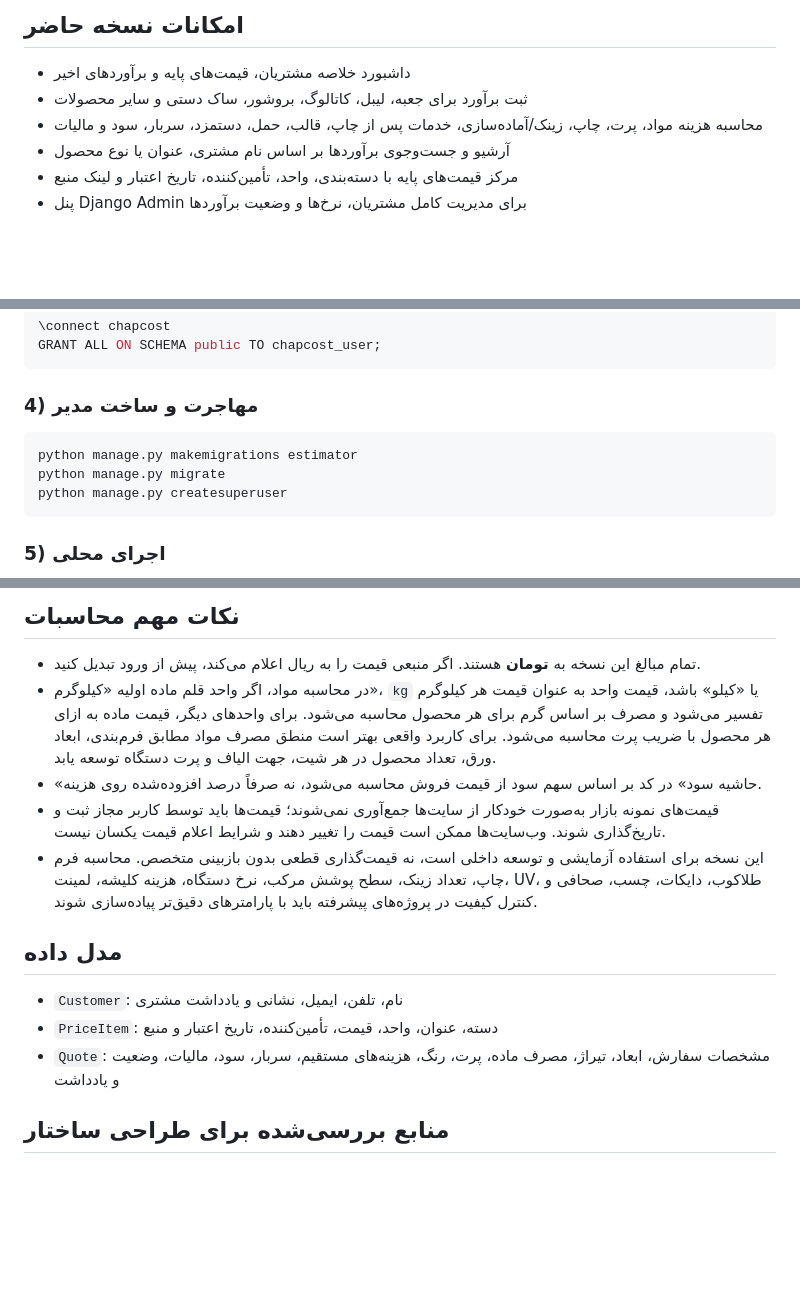
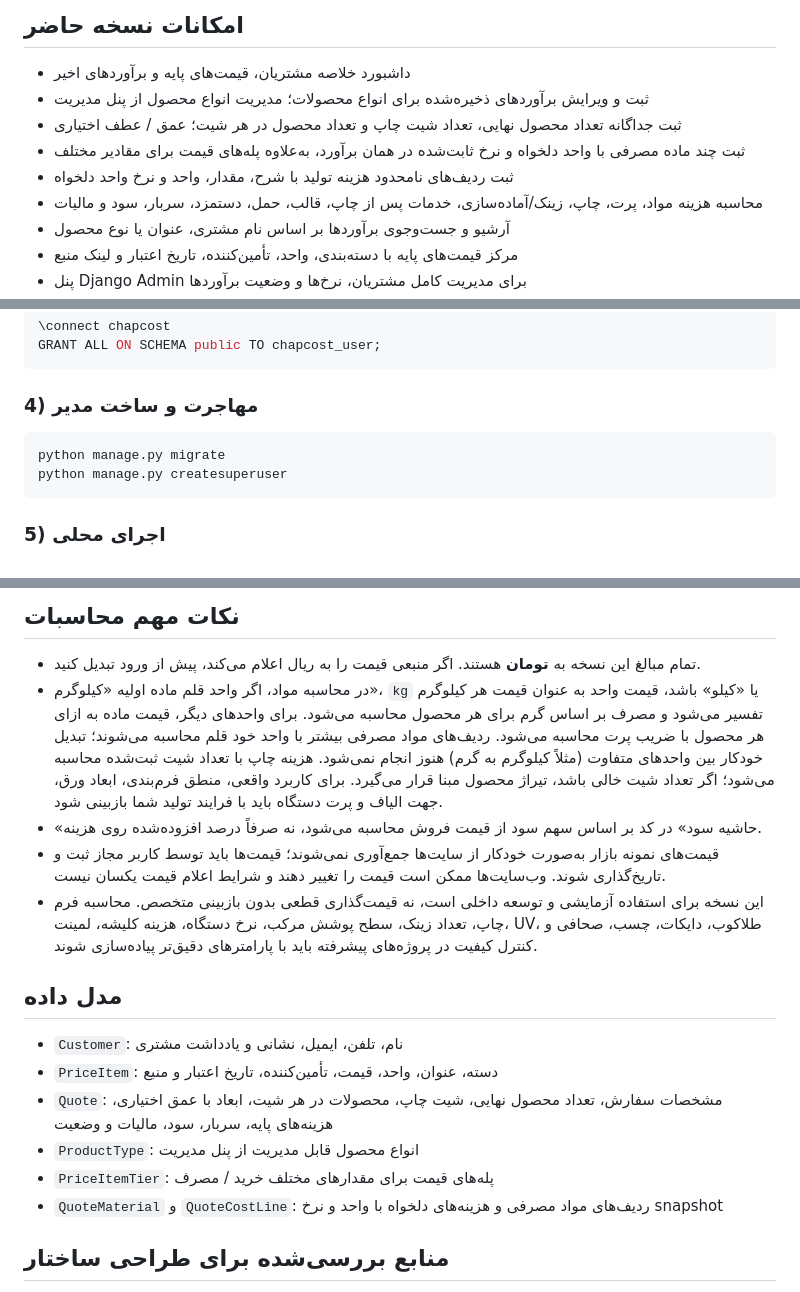
Before and after one commit to advesf23-cmd/price-app, a Markdown page: README.md, 3 parts joined by grey strips. GitHub-like rendering; blank space fills up the shorter version.

Commit message:
Document new estimate editing and flexible pricing features

````diff
--- a/README.md
+++ b/README.md
@@ -4,7 +4,10 @@
 
 ## امکانات نسخه حاضر
 - داشبورد خلاصه مشتریان، قیمت‌های پایه و برآوردهای اخیر
-- ثبت برآورد برای جعبه، لیبل، کاتالوگ، بروشور، ساک دستی و سایر محصولات
+- ثبت و ویرایش برآوردهای ذخیره‌شده برای انواع محصولات؛ مدیریت انواع محصول از پنل مدیریت
+- ثبت جداگانه تعداد محصول نهایی، تعداد شیت چاپ و تعداد محصول در هر شیت؛ عمق / عطف اختیاری
+- ثبت چند ماده مصرفی با واحد دلخواه و نرخ ثابت‌شده در همان برآورد، به‌علاوه پله‌های قیمت برای مقادیر مختلف
+- ثبت ردیف‌های نامحدود هزینه تولید با شرح، مقدار، واحد و نرخ واحد دلخواه
 - محاسبه هزینه مواد، پرت، چاپ، زینک/آماده‌سازی، خدمات پس از چاپ، قالب، حمل، دستمزد، سربار، سود و مالیات
 - آرشیو و جست‌وجوی برآوردها بر اساس نام مشتری، عنوان یا نوع محصول
 - مرکز قیمت‌های پایه با دسته‌بندی، واحد، تأمین‌کننده، تاریخ اعتبار و لینک منبع
@@ -57,7 +60,6 @@ GRANT ALL ON SCHEMA public TO chapcost_user;
 
 ### 4) مهاجرت و ساخت مدیر
 ```bash
-python manage.py makemigrations estimator
 python manage.py migrate
 python manage.py createsuperuser
 ```
@@ -77,7 +79,7 @@ python manage.py runserver
 
 ## نکات مهم محاسبات
 - تمام مبالغ این نسخه به **تومان** هستند. اگر منبعی قیمت را به ریال اعلام می‌کند، پیش از ورود تبدیل کنید.
-- در محاسبه مواد، اگر واحد قلم ماده اولیه «کیلوگرم»، `kg` یا «کیلو» باشد، قیمت واحد به عنوان قیمت هر کیلوگرم تفسیر می‌شود و مصرف بر اساس گرم برای هر محصول محاسبه می‌شود. برای واحدهای دیگر، قیمت ماده به ازای هر محصول با ضریب پرت محاسبه می‌شود. برای کاربرد واقعی بهتر است منطق مصرف مواد مطابق فرم‌بندی، ابعاد ورق، تعداد محصول در هر شیت، جهت الیاف و پرت دستگاه توسعه یابد.
+- در محاسبه مواد، اگر واحد قلم ماده اولیه «کیلوگرم»، `kg` یا «کیلو» باشد، قیمت واحد به عنوان قیمت هر کیلوگرم تفسیر می‌شود و مصرف بر اساس گرم برای هر محصول محاسبه می‌شود. برای واحدهای دیگر، قیمت ماده به ازای هر محصول با ضریب پرت محاسبه می‌شود. ردیف‌های مواد مصرفی بیشتر با واحد خود قلم محاسبه می‌شوند؛ تبدیل خودکار بین واحدهای متفاوت (مثلاً کیلوگرم به گرم) هنوز انجام نمی‌شود. هزینه چاپ با تعداد شیت ثبت‌شده محاسبه می‌شود؛ اگر تعداد شیت خالی باشد، تیراژ محصول مبنا قرار می‌گیرد. برای کاربرد واقعی، منطق فرم‌بندی، ابعاد ورق، جهت الیاف و پرت دستگاه باید با فرایند تولید شما بازبینی شود.
 - «حاشیه سود» در کد بر اساس سهم سود از قیمت فروش محاسبه می‌شود، نه صرفاً درصد افزوده‌شده روی هزینه.
 - قیمت‌های نمونه بازار به‌صورت خودکار از سایت‌ها جمع‌آوری نمی‌شوند؛ قیمت‌ها باید توسط کاربر مجاز ثبت و تاریخ‌گذاری شوند. وب‌سایت‌ها ممکن است قیمت را تغییر دهند و شرایط اعلام قیمت یکسان نیست.
 - این نسخه برای استفاده آزمایشی و توسعه داخلی است، نه قیمت‌گذاری قطعی بدون بازبینی متخصص. محاسبه فرم چاپ، تعداد زینک، سطح پوشش مرکب، نرخ دستگاه، هزینه کلیشه، لمینت، UV، طلاکوب، دایکات، چسب، صحافی و کنترل کیفیت در پروژه‌های پیشرفته باید با پارامترهای دقیق‌تر پیاده‌سازی شوند.
@@ -85,7 +87,10 @@ python manage.py runserver
 ## مدل داده
 - `Customer`: نام، تلفن، ایمیل، نشانی و یادداشت مشتری
 - `PriceItem`: دسته، عنوان، واحد، قیمت، تأمین‌کننده، تاریخ اعتبار و منبع
-- `Quote`: مشخصات سفارش، ابعاد، تیراژ، مصرف ماده، پرت، رنگ، هزینه‌های مستقیم، سربار، سود، مالیات، وضعیت و یادداشت
+- `Quote`: مشخصات سفارش، تعداد محصول نهایی، شیت چاپ، محصولات در هر شیت، ابعاد با عمق اختیاری، هزینه‌های پایه، سربار، سود، مالیات و وضعیت
+- `ProductType`: انواع محصول قابل مدیریت از پنل مدیریت
+- `PriceItemTier`: پله‌های قیمت برای مقدارهای مختلف خرید / مصرف
+- `QuoteMaterial` و `QuoteCostLine`: ردیف‌های مواد مصرفی و هزینه‌های دلخواه با واحد و نرخ snapshot
 
 ## منابع بررسی‌شده برای طراحی ساختار
 منابع زیر برای شناخت ساختار قیمت‌گذاری و نمونه‌های منتشرشده بررسی شده‌اند. این منابع مبنای طراحی فیلدها هستند، نه تضمین قیمت لحظه‌ای:
````
